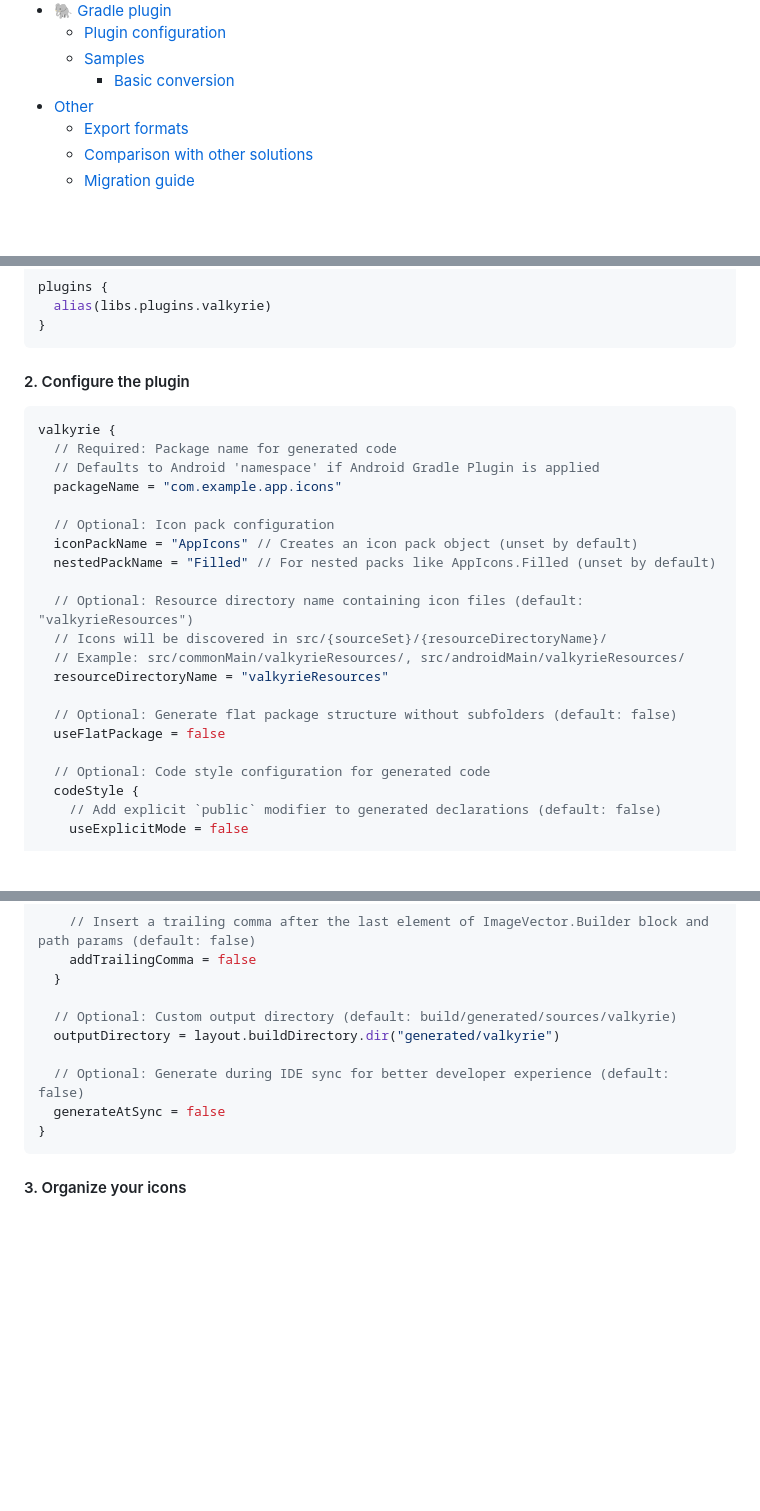
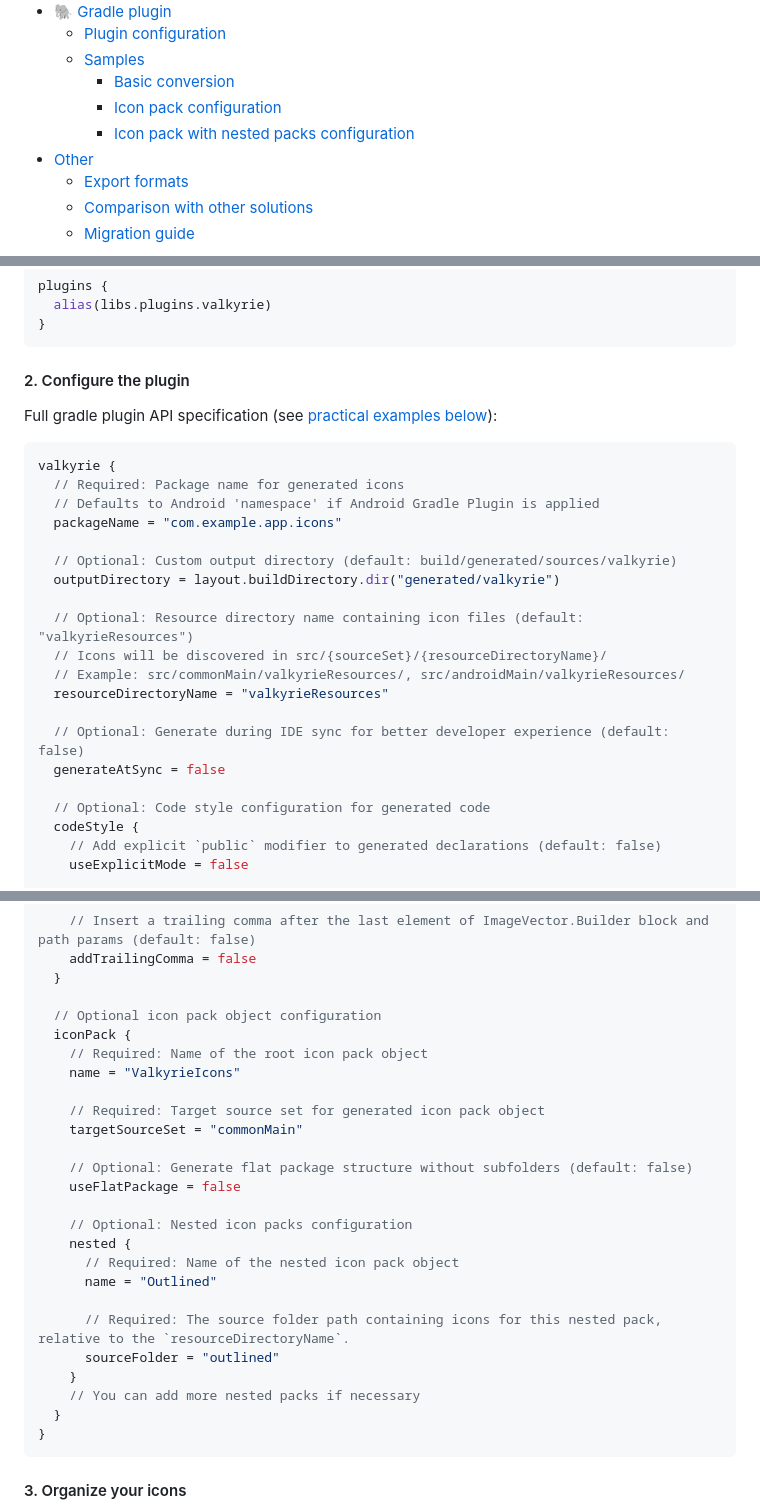
Before and after one commit to ComposeGears/Valkyrie, a Markdown page: README.md, 3 parts joined by grey strips. GitHub-like rendering; blank space fills up the shorter version.

Commit message:
[Gradle] Introduce iconpack generation and configuration

````diff
--- a/README.md
+++ b/README.md
@@ -76,6 +76,8 @@ needs.
   - [Plugin configuration](#plugin-configuration)
   - [Samples](#gradle-plugin-samples)
     - [Basic conversion](#basic-conversion)
+    - [Icon pack configuration](#icon-pack-configuration)
+    - [Icon pack with nested packs configuration](#icon-pack-with-nested-packs-configuration)
 - [Other](#other)
   - [Export formats](#export-formats)
   - [Comparison with other solutions](#comparison-with-other-solutions)
@@ -394,23 +396,24 @@ plugins {
 
 #### 2. Configure the plugin
 
+Full gradle plugin API specification (see [practical examples below](#gradle-plugin-samples)):
+
 ```kotlin
 valkyrie {
-  // Required: Package name for generated code
+  // Required: Package name for generated icons
   // Defaults to Android 'namespace' if Android Gradle Plugin is applied
   packageName = "com.example.app.icons"
 
-  // Optional: Icon pack configuration
-  iconPackName = "AppIcons" // Creates an icon pack object (unset by default)
-  nestedPackName = "Filled" // For nested packs like AppIcons.Filled (unset by default)
+  // Optional: Custom output directory (default: build/generated/sources/valkyrie)
+  outputDirectory = layout.buildDirectory.dir("generated/valkyrie")
 
   // Optional: Resource directory name containing icon files (default: "valkyrieResources")
   // Icons will be discovered in src/{sourceSet}/{resourceDirectoryName}/
   // Example: src/commonMain/valkyrieResources/, src/androidMain/valkyrieResources/
   resourceDirectoryName = "valkyrieResources"
 
-  // Optional: Generate flat package structure without subfolders (default: false)
-  useFlatPackage = false
+  // Optional: Generate during IDE sync for better developer experience (default: false)
+  generateAtSync = false
 
   // Optional: Code style configuration for generated code
   codeStyle {
@@ -439,11 +442,27 @@ valkyrie {
     addTrailingComma = false
   }
 
-  // Optional: Custom output directory (default: build/generated/sources/valkyrie)
-  outputDirectory = layout.buildDirectory.dir("generated/valkyrie")
+  // Optional icon pack object configuration
+  iconPack {
+    // Required: Name of the root icon pack object
+    name = "ValkyrieIcons"
 
-  // Optional: Generate during IDE sync for better developer experience (default: false)
-  generateAtSync = false
+    // Required: Target source set for generated icon pack object
+    targetSourceSet = "commonMain"
+
+    // Optional: Generate flat package structure without subfolders (default: false)
+    useFlatPackage = false
+
+    // Optional: Nested icon packs configuration
+    nested {
+      // Required: Name of the nested icon pack object
+      name = "Outlined"
+
+      // Required: The source folder path containing icons for this nested pack, relative to the `resourceDirectoryName`.
+      sourceFolder = "outlined"
+    }
+    // You can add more nested packs if necessary
+  }
 }
 ```
 
````
Also changed, not shown: other parts of README.md (+136 -0 lines), assets/gradle_plugin_iconpack.png (added), assets/gradle_plugin_iconpack_nested.png (added), 18 other files.
